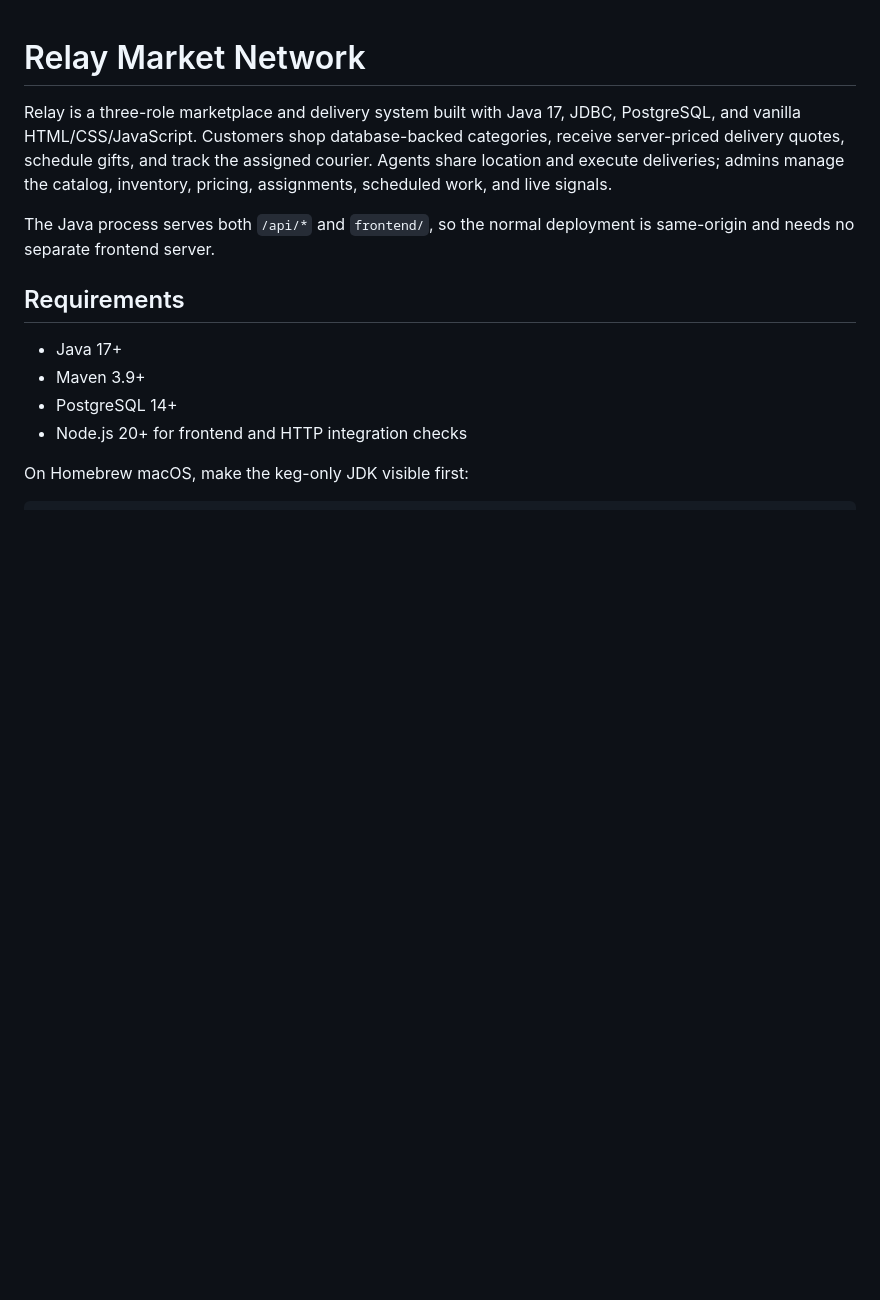
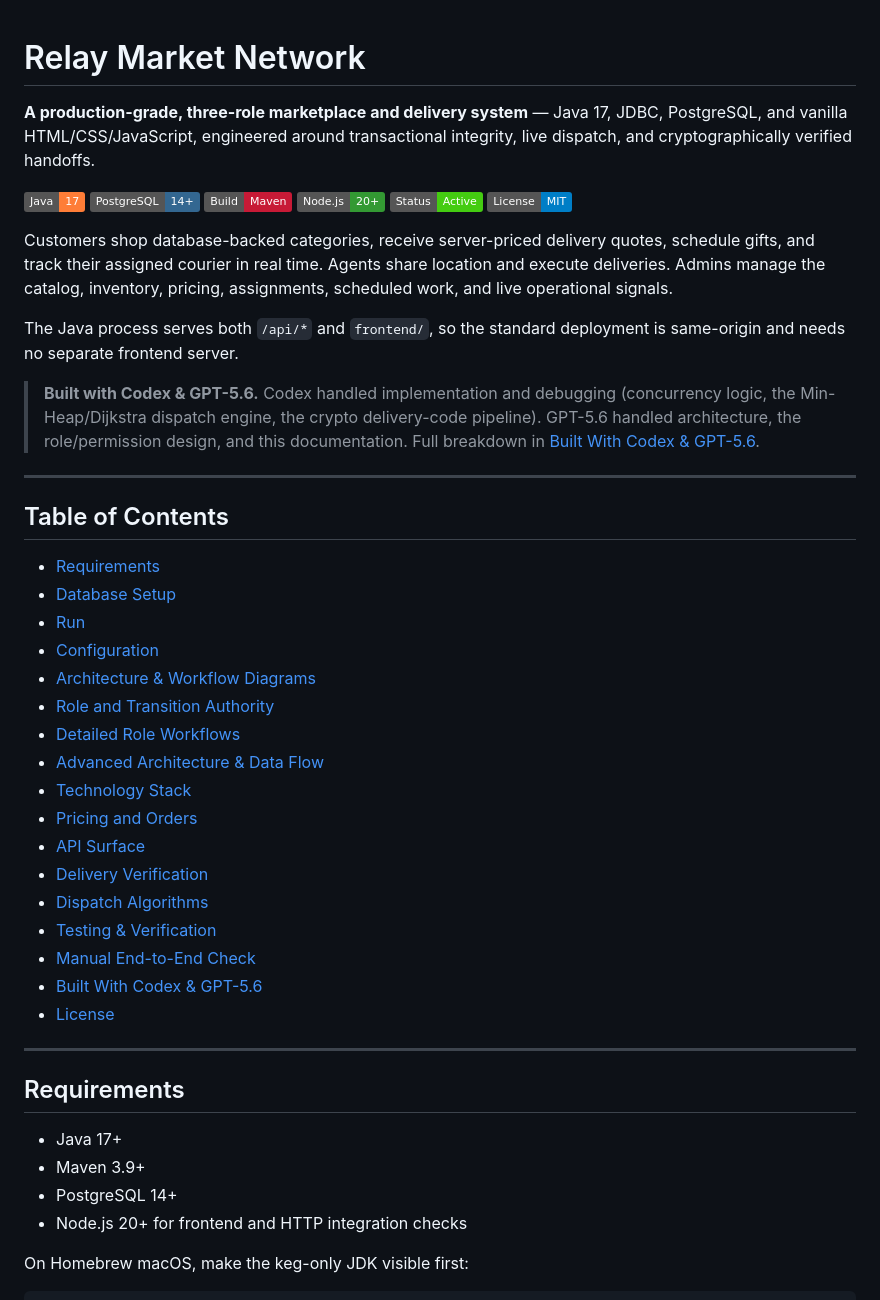
Before and after one commit to Deekshith06/Relay-Market-Network, a Markdown page: README.md, the part around one of its changes. Drawn GitHub-style; badges without logos; blank space fills up the shorter version.

```diff
--- a/README.md
+++ b/README.md
@@ -1,13 +1,43 @@
 # Relay Market Network
 
-Relay is a three-role marketplace and delivery system built with Java 17, JDBC,
-PostgreSQL, and vanilla HTML/CSS/JavaScript. Customers shop database-backed
-categories, receive server-priced delivery quotes, schedule gifts, and track the
-assigned courier. Agents share location and execute deliveries; admins manage the
-catalog, inventory, pricing, assignments, scheduled work, and live signals.
+**A production-grade, three-role marketplace and delivery system** — Java 17, JDBC, PostgreSQL, and vanilla HTML/CSS/JavaScript, engineered around transactional integrity, live dispatch, and cryptographically verified handoffs.
 
-The Java process serves both `/api/*` and `frontend/`, so the normal deployment is
-same-origin and needs no separate frontend server.
+![Java](https://img.shields.io/badge/Java-17-orange)
+![PostgreSQL](https://img.shields.io/badge/PostgreSQL-14%2B-336791)
+![Maven](https://img.shields.io/badge/Build-Maven-C71A36)
+![Node](https://img.shields.io/badge/Node.js-20%2B-339933)
+![Status](https://img.shields.io/badge/Status-Active-brightgreen)
+![License](https://img.shields.io/badge/License-MIT-blue)
+
+Customers shop database-backed categories, receive server-priced delivery quotes, schedule gifts, and track their assigned courier in real time. Agents share location and execute deliveries. Admins manage the catalog, inventory, pricing, assignments, scheduled work, and live operational signals.
+
+The Java process serves both `/api/*` and `frontend/`, so the standard deployment is same-origin and needs no separate frontend server.
+
+> **Built with Codex & GPT-5.6.** Codex handled implementation and debugging (concurrency logic, the Min-Heap/Dijkstra dispatch engine, the crypto delivery-code pipeline). GPT-5.6 handled architecture, the role/permission design, and this documentation. Full breakdown in [Built With Codex & GPT-5.6](#built-with-codex--gpt-56).
+
+---
+
+## Table of Contents
+
+- [Requirements](#requirements)
+- [Database Setup](#database-setup)
+- [Run](#run)
+- [Configuration](#configuration)
+- [Architecture & Workflow Diagrams](#advanced-workflow-charts)
+- [Role and Transition Authority](#role-and-transition-authority)
+- [Detailed Role Workflows](#detailed-role-workflows)
+- [Advanced Architecture & Data Flow](#advanced-architecture--data-flow)
+- [Technology Stack](#technology-stack)
+- [Pricing and Orders](#pricing-and-orders)
+- [API Surface](#api-surface)
+- [Delivery Verification](#delivery-verification)
+- [Dispatch Algorithms](#dispatch-algorithms)
+- [Testing & Verification](#verification)
+- [Manual End-to-End Check](#manual-end-to-end-check)
+- [Built With Codex & GPT-5.6](#built-with-codex--gpt-56)
+- [License](#license)
+
+---
 
 ## Requirements
 
```
Also changed, not shown: other parts of README.md (+102 -193 lines).
